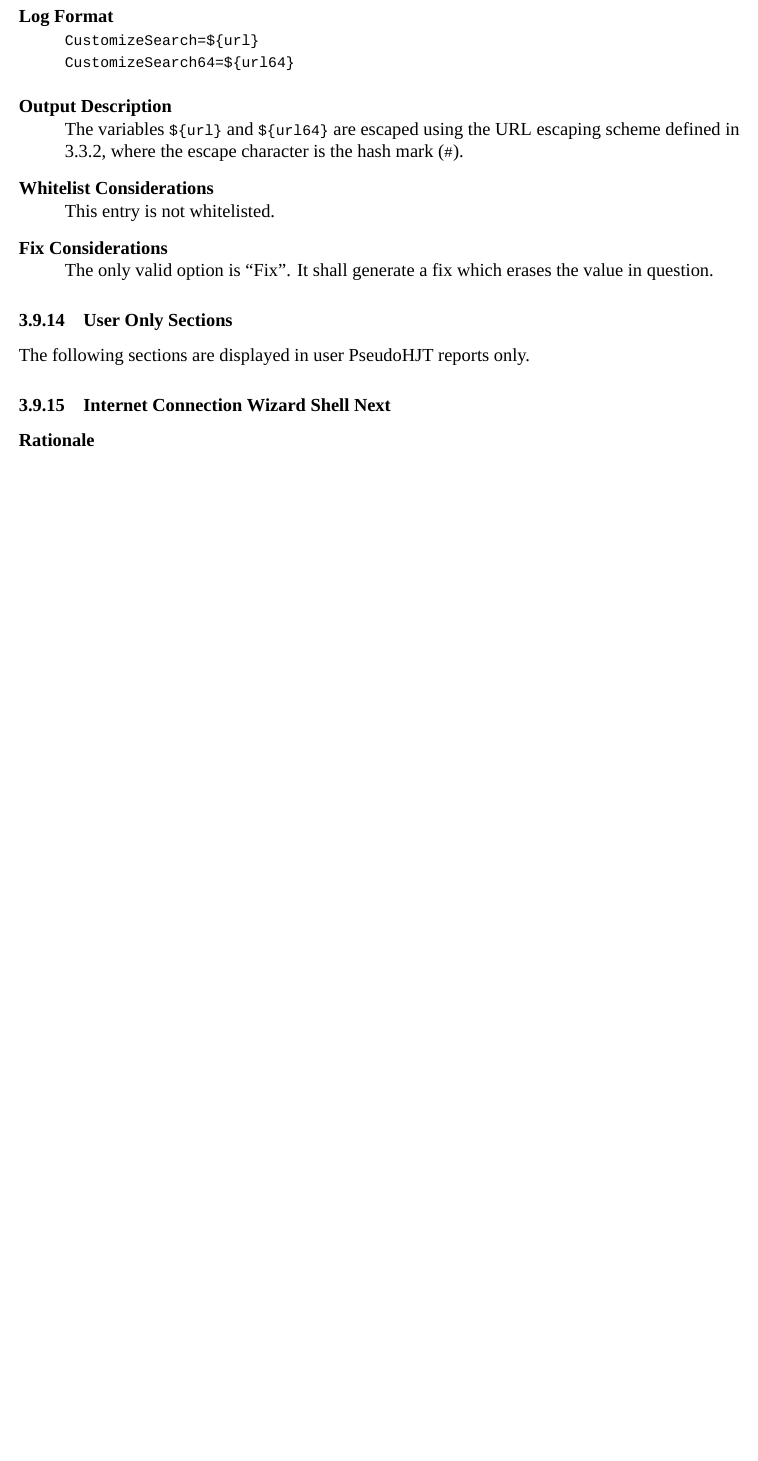
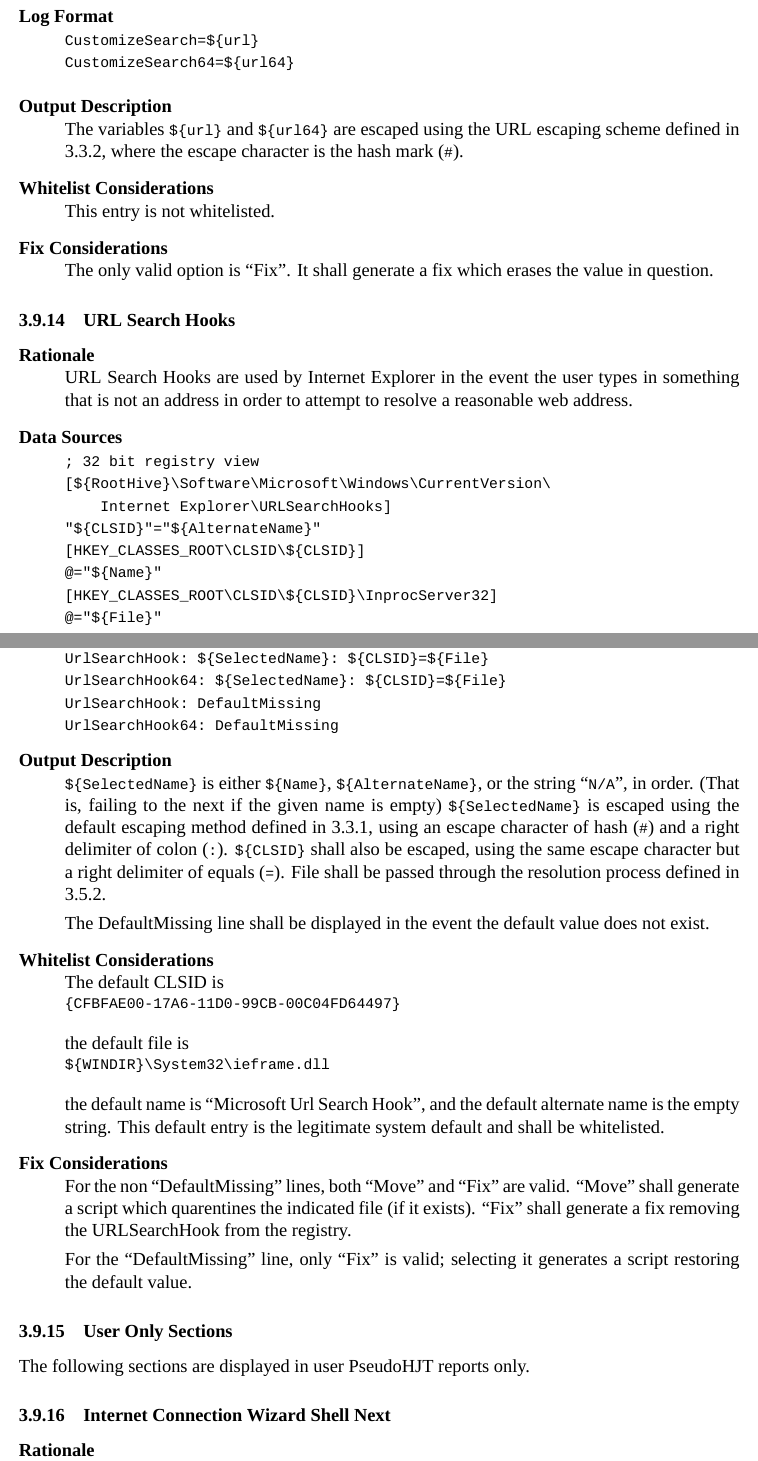
Before and after one commit to BillyONeal/Instalog, a LaTeX document (Docs/Instalog Specification/InstalogSpecification.tex, which reads Docs/Instalog Specification/sections/LogOutput.tex): part of page 36 of 54 before the commit and two parts of pages 36 and 37 of 55 after it, the two joined at a grey line, cut so that both start at the same text, the shorter picture padded with empty space. Compiled offline with XeLaTeX.

Commit message:
Added URL search hooks.

```diff
--- a/Docs/Instalog Specification/sections/LogOutput.tex
+++ b/Docs/Instalog Specification/sections/LogOutput.tex
@@ -956,6 +956,65 @@ This entry is not whitelisted.
 \item[Fix Considerations] \hfill \\
 The only valid option is ``Fix''. It shall generate a fix which erases the value
 in question.
+\end{description}
+
+\subsubsection{URL Search Hooks}
+\begin{description}
+\item[Rationale] \hfill \\
+URL Search Hooks are used by Internet Explorer in the event the user types in
+something that is not an address in order to attempt to resolve a reasonable web
+address.
+\item[Data Sources] \hfill
+\vspace{-\baselineskip}
+\begin{verbatim}
+; 32 bit registry view
+[${RootHive}\Software\Microsoft\Windows\CurrentVersion\
+    Internet Explorer\URLSearchHooks]
+"${CLSID}"="${AlternateName}"
+[HKEY_CLASSES_ROOT\CLSID\${CLSID}]
+@="${Name}"
+[HKEY_CLASSES_ROOT\CLSID\${CLSID}\InprocServer32]
+@="${File}"
+\end{verbatim}
+\item[Log Format] \hfill \\
+\verb|UrlSearchHook: ${SelectedName}: ${CLSID}=${File}| \\
+\verb|UrlSearchHook64: ${SelectedName}: ${CLSID}=${File}| \\
+\verb|UrlSearchHook: DefaultMissing| \\
+\verb|UrlSearchHook64: DefaultMissing|
+\item[Output Description] \hfill \\
+\var{SelectedName} is either \var{Name}, \var{AlternateName}, or the string
+``\verb|N/A|'', in order. (That is, failing to the next if the given name is
+empty) \var{SelectedName} is escaped using the default escaping method defined
+in \ref{generalescape}, using an escape character of hash (\verb|#|) and a right
+delimiter of colon (\verb|:|). \var{CLSID} shall also be escaped, using the
+same escape character but a right delimiter of equals (\verb|=|). File shall be
+passed through the resolution process defined in \ref{stdfile}.
+
+The DefaultMissing line shall be displayed in the event the default value does
+not exist.
+\item[Whitelist Considerations] \hfill \\
+The default CLSID is
+\vspace{-\baselineskip}
+\begin{verbatim}
+{CFBFAE00-17A6-11D0-99CB-00C04FD64497}
+\end{verbatim}
+the default file is
+\vspace{-\baselineskip}
+\begin{verbatim}
+${WINDIR}\System32\ieframe.dll
+\end{verbatim}
+the default name
+is ``Microsoft Url Search Hook'', and the default alternate name is the empty
+string.
+This default entry is the legitimate system default and shall be whitelisted.
+\item[Fix Considerations] \hfill \\
+For the non ``DefaultMissing'' lines, both ``Move'' and ``Fix'' are valid.
+``Move'' shall generate a script which quarentines the indicated file (if it
+exists). ``Fix'' shall generate a fix removing the URLSearchHook from the
+registry.
+
+For the ``DefaultMissing'' line, only ``Fix'' is valid; selecting it generates a
+script restoring the default value.
 \end{description}
 
 \subsubsection{User Only Sections}
```
